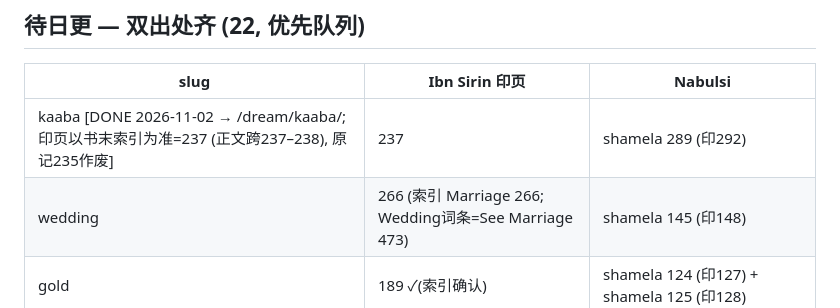
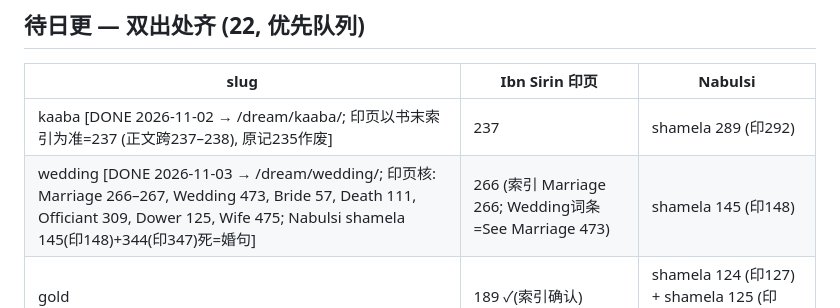
Before and after one commit to ti-kiu/teethdreammeaning.com, a Markdown page: seo/matrix.md, the part around the change. Drawn GitHub-style.

```diff
--- a/seo/matrix.md
+++ b/seo/matrix.md
@@ -12,7 +12,7 @@
 | slug | Ibn Sirin 印页 | Nabulsi |
 |---|---|---|
 | kaaba [DONE 2026-11-02 → /dream/kaaba/; 印页以书末索引为准=237 (正文跨237–238), 原记235作废] | 237 | shamela 289 (印292) |
-| wedding | 266 (索引 Marriage 266; Wedding词条=See Marriage 473) | shamela 145 (印148) |
+| wedding [DONE 2026-11-03 → /dream/wedding/; 印页核: Marriage 266–267, Wedding 473, Bride 57, Death 111, Officiant 309, Dower 125, Wife 475; Nabulsi shamela 145(印148)+344(印347)死=婚句] | 266 (索引 Marriage 266; Wedding词条=See Marriage 473) | shamela 145 (印148) |
 | gold | 189 ✓(索引确认) | shamela 124 (印127) + shamela 125 (印128) |
 | hair | 198 (索引 Hair 198, 原记197作废) | shamela 192 (印195) |
 | spider | 404 (索引 Spider 404, 原记403作废) | shamela 247 (印250) |
```
Also changed, not shown: seo/ammo.md (+3 -0 lines), seo/log.md (+1 -0 lines).
